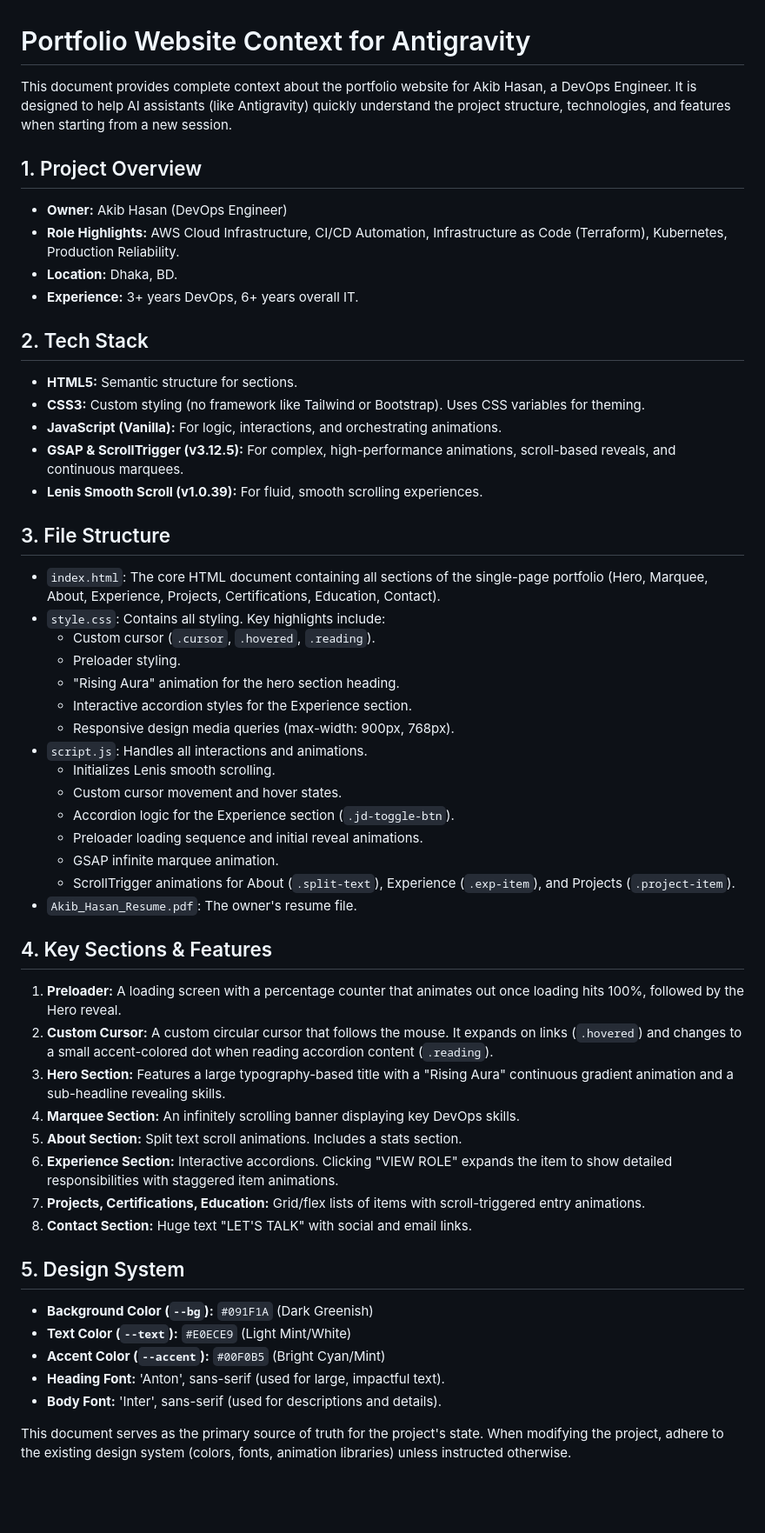
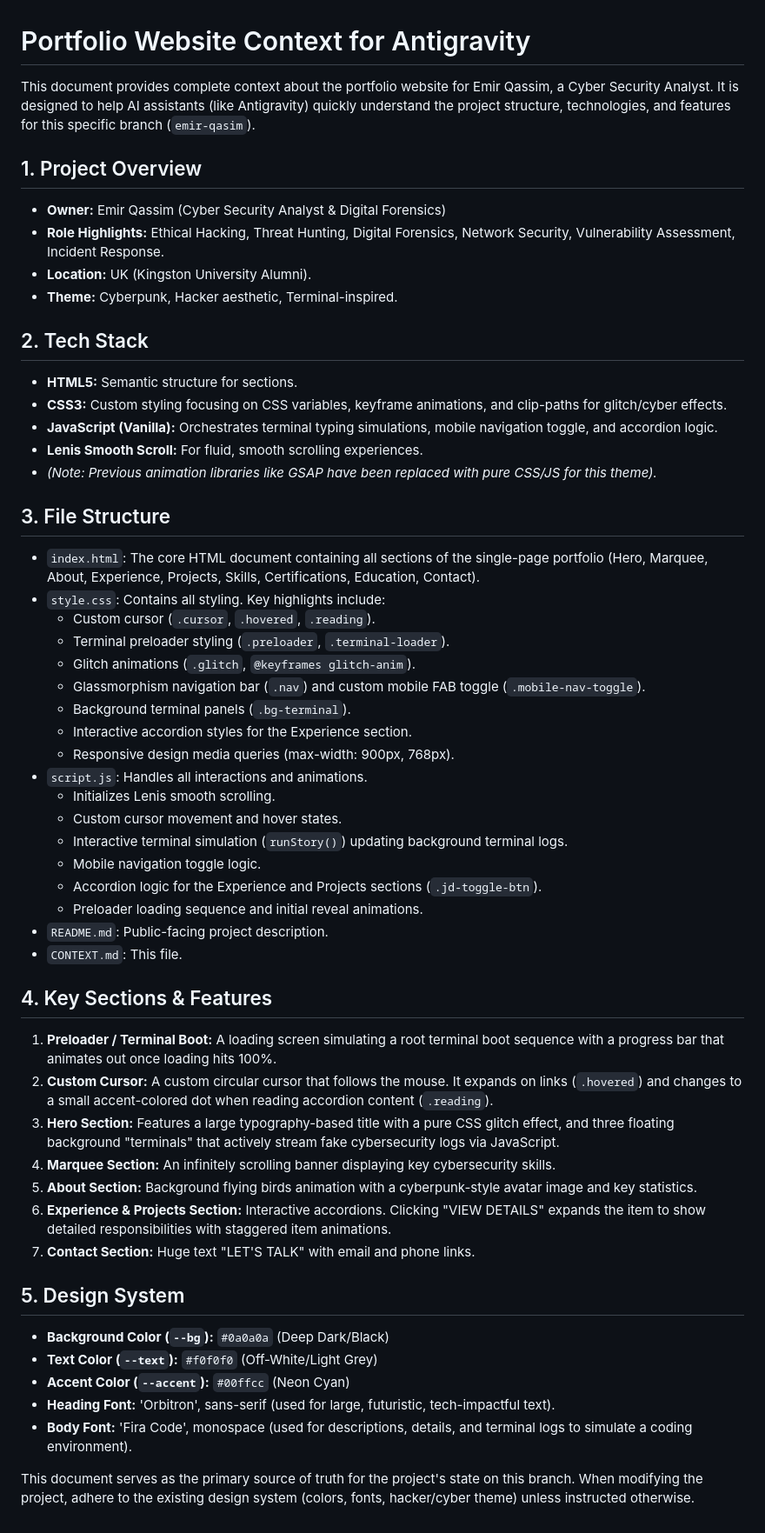
Before and after one commit to akibhasan15/portfolio-devops, a Markdown page: CONTEXT.md, the part around the change. Shown at 87% size. GitHub-like rendering; blank space fills up the shorter version.

Commit message:
docs: update CONTEXT for Emir Qassim cyber security branch

```diff
--- a/CONTEXT.md
+++ b/CONTEXT.md
@@ -1,52 +1,54 @@
 # Portfolio Website Context for Antigravity
 
-This document provides complete context about the portfolio website for Akib Hasan, a DevOps Engineer. It is designed to help AI assistants (like Antigravity) quickly understand the project structure, technologies, and features when starting from a new session.
+This document provides complete context about the portfolio website for Emir Qassim, a Cyber Security Analyst. It is designed to help AI assistants (like Antigravity) quickly understand the project structure, technologies, and features for this specific branch (`emir-qasim`).
 
 ## 1. Project Overview
-- **Owner:** Akib Hasan (DevOps Engineer)
-- **Role Highlights:** AWS Cloud Infrastructure, CI/CD Automation, Infrastructure as Code (Terraform), Kubernetes, Production Reliability.
-- **Location:** Dhaka, BD.
-- **Experience:** 3+ years DevOps, 6+ years overall IT.
+- **Owner:** Emir Qassim (Cyber Security Analyst & Digital Forensics)
+- **Role Highlights:** Ethical Hacking, Threat Hunting, Digital Forensics, Network Security, Vulnerability Assessment, Incident Response.
+- **Location:** UK (Kingston University Alumni).
+- **Theme:** Cyberpunk, Hacker aesthetic, Terminal-inspired.
 
 ## 2. Tech Stack
 - **HTML5:** Semantic structure for sections.
-- **CSS3:** Custom styling (no framework like Tailwind or Bootstrap). Uses CSS variables for theming.
-- **JavaScript (Vanilla):** For logic, interactions, and orchestrating animations.
-- **GSAP & ScrollTrigger (v3.12.5):** For complex, high-performance animations, scroll-based reveals, and continuous marquees.
-- **Lenis Smooth Scroll (v1.0.39):** For fluid, smooth scrolling experiences.
+- **CSS3:** Custom styling focusing on CSS variables, keyframe animations, and clip-paths for glitch/cyber effects.
+- **JavaScript (Vanilla):** Orchestrates terminal typing simulations, mobile navigation toggle, and accordion logic.
+- **Lenis Smooth Scroll:** For fluid, smooth scrolling experiences.
+- *(Note: Previous animation libraries like GSAP have been replaced with pure CSS/JS for this theme).*
 
 ## 3. File Structure
-- `index.html`: The core HTML document containing all sections of the single-page portfolio (Hero, Marquee, About, Experience, Projects, Certifications, Education, Contact).
+- `index.html`: The core HTML document containing all sections of the single-page portfolio (Hero, Marquee, About, Experience, Projects, Skills, Certifications, Education, Contact).
 - `style.css`: Contains all styling. Key highlights include:
   - Custom cursor (`.cursor`, `.hovered`, `.reading`).
-  - Preloader styling.
-  - "Rising Aura" animation for the hero section heading.
+  - Terminal preloader styling (`.preloader`, `.terminal-loader`).
+  - Glitch animations (`.glitch`, `@keyframes glitch-anim`).
+  - Glassmorphism navigation bar (`.nav`) and custom mobile FAB toggle (`.mobile-nav-toggle`).
+  - Background terminal panels (`.bg-terminal`).
   - Interactive accordion styles for the Experience section.
   - Responsive design media queries (max-width: 900px, 768px).
 - `script.js`: Handles all interactions and animations.
   - Initializes Lenis smooth scrolling.
   - Custom cursor movement and hover states.
-  - Accordion logic for the Experience section (`.jd-toggle-btn`).
+  - Interactive terminal simulation (`runStory()`) updating background terminal logs.
+  - Mobile navigation toggle logic.
+  - Accordion logic for the Experience and Projects sections (`.jd-toggle-btn`).
   - Preloader loading sequence and initial reveal animations.
-  - GSAP infinite marquee animation.
-  - ScrollTrigger animations for About (`.split-text`), Experience (`.exp-item`), and Projects (`.project-item`).
-- `Akib_Hasan_Resume.pdf`: The owner's resume file.
+- `README.md`: Public-facing project description.
+- `CONTEXT.md`: This file.
 
 ## 4. Key Sections & Features
-1. **Preloader:** A loading screen with a percentage counter that animates out once loading hits 100%, followed by the Hero reveal.
+1. **Preloader / Terminal Boot:** A loading screen simulating a root terminal boot sequence with a progress bar that animates out once loading hits 100%.
 2. **Custom Cursor:** A custom circular cursor that follows the mouse. It expands on links (`.hovered`) and changes to a small accent-colored dot when reading accordion content (`.reading`).
-3. **Hero Section:** Features a large typography-based title with a "Rising Aura" continuous gradient animation and a sub-headline revealing skills.
-4. **Marquee Section:** An infinitely scrolling banner displaying key DevOps skills.
-5. **About Section:** Split text scroll animations. Includes a stats section.
-6. **Experience Section:** Interactive accordions. Clicking "VIEW ROLE" expands the item to show detailed responsibilities with staggered item animations.
-7. **Projects, Certifications, Education:** Grid/flex lists of items with scroll-triggered entry animations.
-8. **Contact Section:** Huge text "LET'S TALK" with social and email links.
+3. **Hero Section:** Features a large typography-based title with a pure CSS glitch effect, and three floating background "terminals" that actively stream fake cybersecurity logs via JavaScript.
+4. **Marquee Section:** An infinitely scrolling banner displaying key cybersecurity skills.
+5. **About Section:** Background flying birds animation with a cyberpunk-style avatar image and key statistics.
+6. **Experience & Projects Section:** Interactive accordions. Clicking "VIEW DETAILS" expands the item to show detailed responsibilities with staggered item animations.
+7. **Contact Section:** Huge text "LET'S TALK" with email and phone links.
 
 ## 5. Design System
-- **Background Color (`--bg`):** `#091F1A` (Dark Greenish)
-- **Text Color (`--text`):** `#E0ECE9` (Light Mint/White)
-- **Accent Color (`--accent`):** `#00F0B5` (Bright Cyan/Mint)
-- **Heading Font:** 'Anton', sans-serif (used for large, impactful text).
-- **Body Font:** 'Inter', sans-serif (used for descriptions and details).
+- **Background Color (`--bg`):** `#0a0a0a` (Deep Dark/Black)
+- **Text Color (`--text`):** `#f0f0f0` (Off-White/Light Grey)
+- **Accent Color (`--accent`):** `#00ffcc` (Neon Cyan)
+- **Heading Font:** 'Orbitron', sans-serif (used for large, futuristic, tech-impactful text).
+- **Body Font:** 'Fira Code', monospace (used for descriptions, details, and terminal logs to simulate a coding environment).
 
-This document serves as the primary source of truth for the project's state. When modifying the project, adhere to the existing design system (colors, fonts, animation libraries) unless instructed otherwise.
+This document serves as the primary source of truth for the project's state on this branch. When modifying the project, adhere to the existing design system (colors, fonts, hacker/cyber theme) unless instructed otherwise.
```
